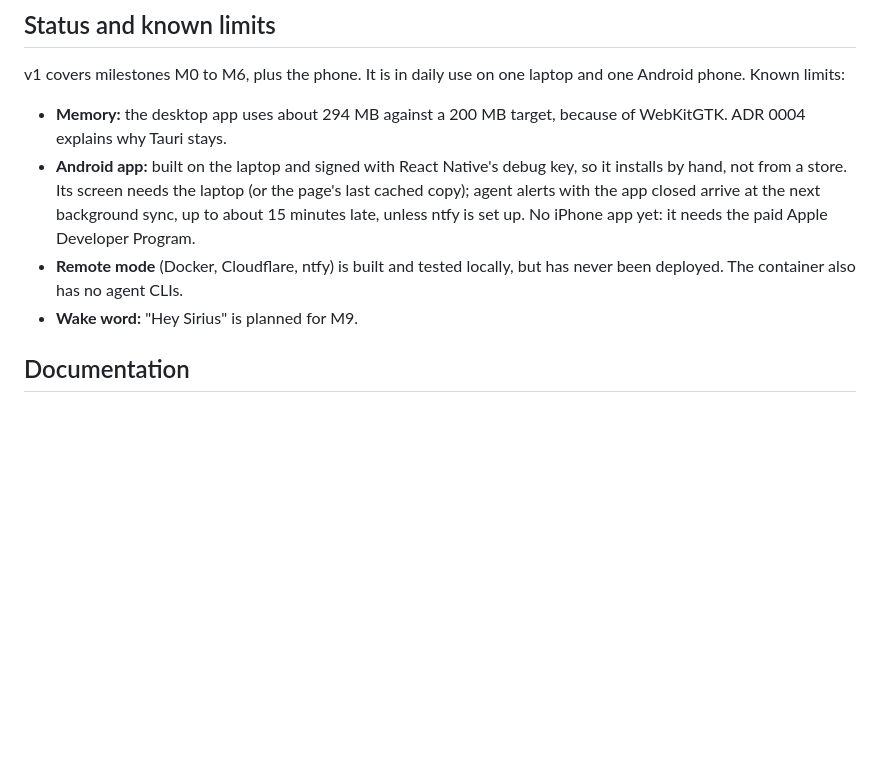
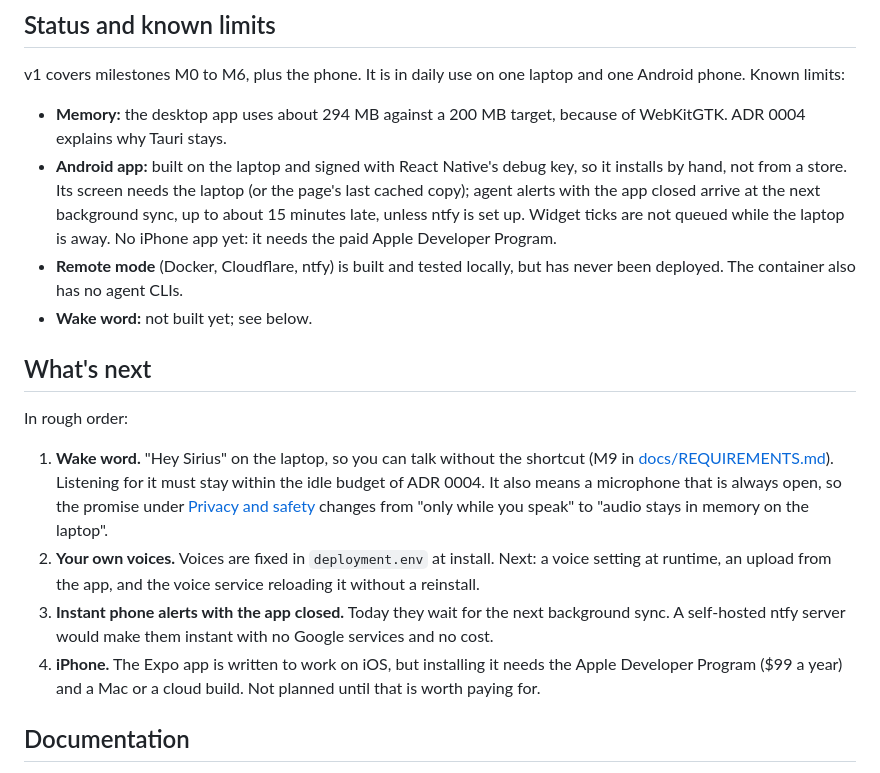
Before and after one commit to antoniesuciu/Sirius, a Markdown page: README.md, the part around one of its changes. GitHub-like rendering; blank space fills up the shorter version.

```diff
--- a/README.md
+++ b/README.md
@@ -279,10 +292,28 @@ phone. Known limits:
 - **Android app:** built on the laptop and signed with React Native's debug key, so it installs
   by hand, not from a store. Its screen needs the laptop (or the page's last cached copy);
   agent alerts with the app closed arrive at the next background sync, up to about 15 minutes
-  late, unless ntfy is set up. No iPhone app yet: it needs the paid Apple Developer Program.
+  late, unless ntfy is set up. Widget ticks are not queued while the laptop is away. No iPhone
+  app yet: it needs the paid Apple Developer Program.
 - **Remote mode** (Docker, Cloudflare, ntfy) is built and tested locally, but has never been
   deployed. The container also has no agent CLIs.
-- **Wake word:** "Hey Sirius" is planned for M9.
+- **Wake word:** not built yet; see below.
+
+## What's next
+
+In rough order:
+
+1. **Wake word.** "Hey Sirius" on the laptop, so you can talk without the shortcut (M9 in
+   [docs/REQUIREMENTS.md](docs/REQUIREMENTS.md)). Listening for it must stay within the idle
+   budget of ADR 0004. It also means a microphone that is always open, so the promise under
+   [Privacy and safety](#privacy-and-safety) changes from "only while you speak" to "audio
+   stays in memory on the laptop".
+2. **Your own voices.** Voices are fixed in `deployment.env` at install. Next: a voice setting
+   at runtime, an upload from the app, and the voice service reloading it without a reinstall.
+3. **Instant phone alerts with the app closed.** Today they wait for the next background sync.
+   A self-hosted ntfy server would make them instant with no Google services and no cost.
+4. **iPhone.** The Expo app is written to work on iOS, but installing it needs the Apple
+   Developer Program ($99 a year) and a Mac or a cloud build. Not planned until that is worth
+   paying for.
 
 ## Documentation
 
```
Also changed, not shown: other parts of README.md (+20 -7 lines), CHANGELOG.md (+20 -0 lines), docs/images/desktop-midnight.png, docs/images/desktop.png, docs/images/phone-plan.png, docs/images/phone-sirius.png, docs/images/phone.png, docs/images/roadmap-phone.png.
